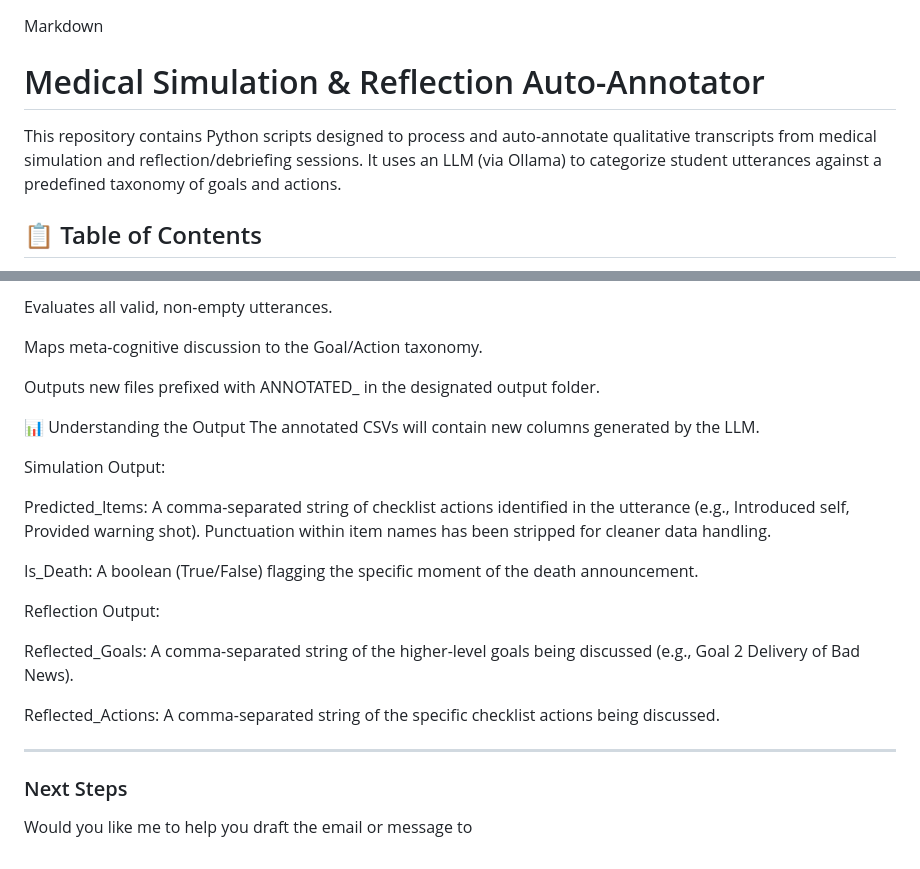
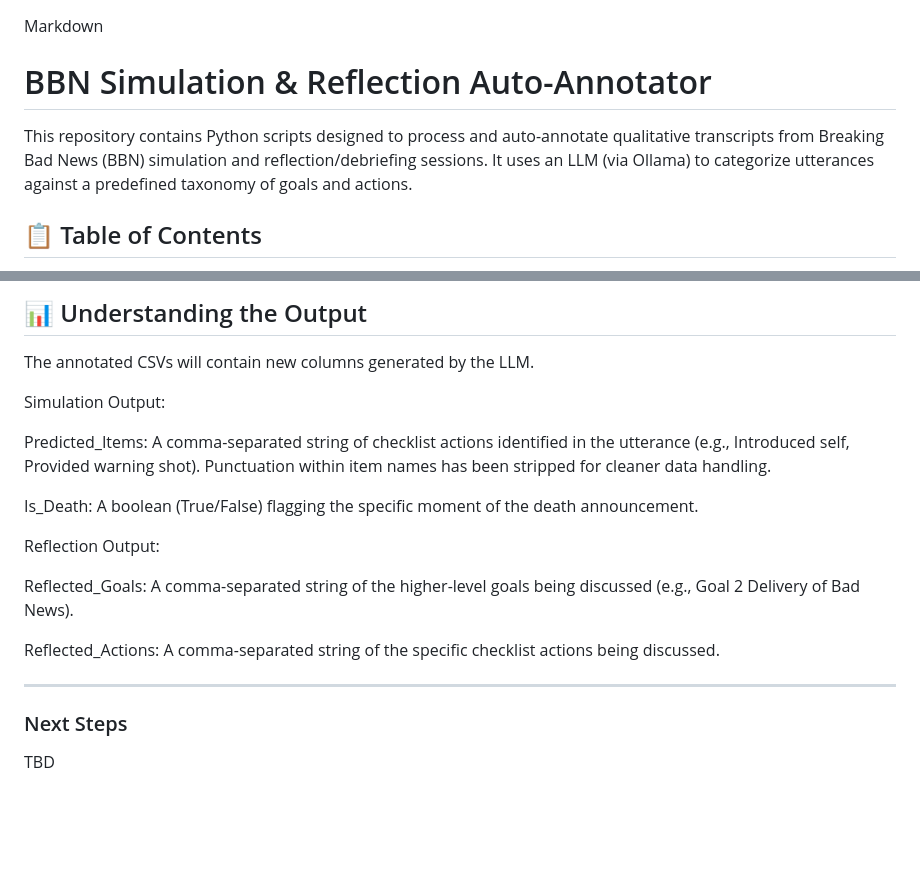
Before and after one commit to chenxuh2/BBN, a Markdown page: README.md, 2 parts joined by grey strips. Rendered like a GitHub page; blank space fills up the shorter version.

```diff
--- a/README.md
+++ b/README.md
@@ -1,7 +1,7 @@
 Markdown
-# Medical Simulation & Reflection Auto-Annotator
+# BBN Simulation & Reflection Auto-Annotator
 
-This repository contains Python scripts designed to process and auto-annotate qualitative transcripts from medical simulation and reflection/debriefing sessions. It uses an LLM (via Ollama) to categorize student utterances against a predefined taxonomy of goals and actions.
+This repository contains Python scripts designed to process and auto-annotate qualitative transcripts from Breaking Bad News (BBN) simulation and reflection/debriefing sessions. It uses an LLM (via Ollama) to categorize utterances against a predefined taxonomy of goals and actions.
 
 ## 📋 Table of Contents
 1. [Prerequisites & Setup](#-prerequisites--setup)
@@ -82,11 +90,5 @@ What this does:
 
-Evaluates all valid, non-empty utterances.
-
-Maps meta-cognitive discussion to the Goal/Action taxonomy.
-
-Outputs new files prefixed with ANNOTATED_ in the designated output folder.
-
-📊 Understanding the Output
+## 📊 Understanding the Output
 The annotated CSVs will contain new columns generated by the LLM.
 
 Simulation Output:
@@ -101,8 +103,7 @@ Reflected_Goals: A comma-separated string of the higher-level goals being discus
 
 Reflected_Actions: A comma-separated string of the specific checklist actions being discussed.
 
-
 ---
 
 ### Next Steps
-Would you like me to help you draft the email or message to
+TBD
```
Also changed, not shown: other parts of README.md (+35 -27 lines).
